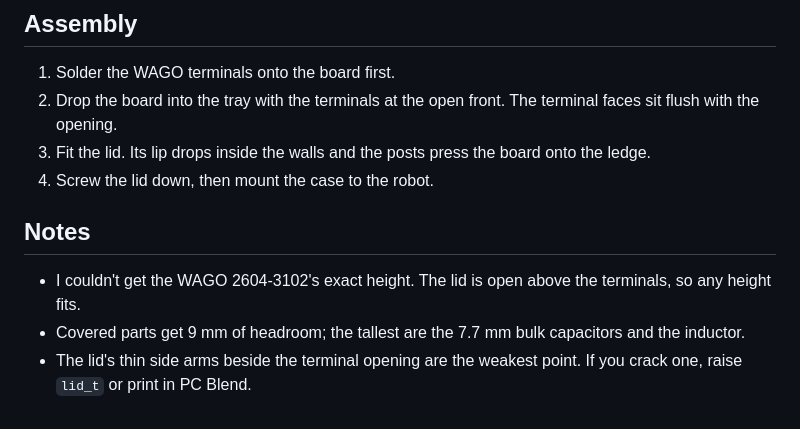
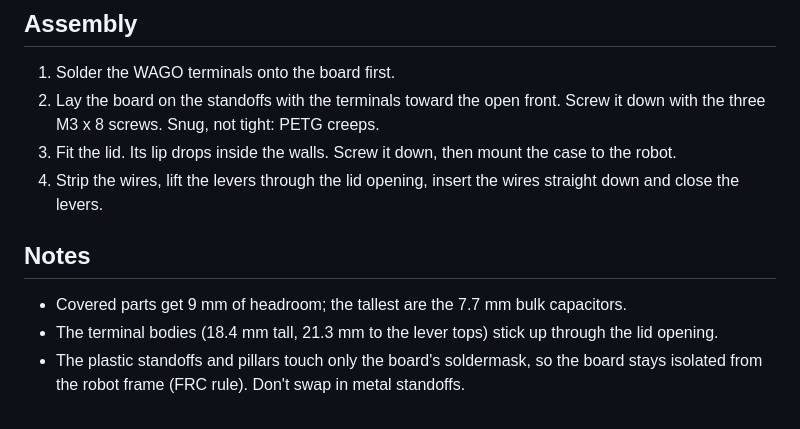
Before and after one commit to wifijt/POE-Power-buck, a Markdown page: enclosure/README.md, the part around one of its changes. GitHub-like rendering.

```diff
--- a/enclosure/README.md
+++ b/enclosure/README.md
@@ -39,15 +44,15 @@ A tough two-piece PETG case: a tray the board drops into, and a lid held on with
 ## Assembly
 
 1. Solder the WAGO terminals onto the board first.
-2. Drop the board into the tray with the terminals at the open front. The terminal faces sit
-   flush with the opening.
-3. Fit the lid. Its lip drops inside the walls and the posts press the board onto the ledge.
-4. Screw the lid down, then mount the case to the robot.
+2. Lay the board on the standoffs with the terminals toward the open front. Screw it down with the
+   three M3 x 8 screws. Snug, not tight: PETG creeps.
+3. Fit the lid. Its lip drops inside the walls. Screw it down, then mount the case to the robot.
+4. Strip the wires, lift the levers through the lid opening, insert the wires straight down and close
+   the levers.
 
 ## Notes
 
-* I couldn't get the WAGO 2604-3102's exact height. The lid is open above the terminals, so any
-  height fits.
-* Covered parts get 9 mm of headroom; the tallest are the 7.7 mm bulk capacitors and the inductor.
-* The lid's thin side arms beside the terminal opening are the weakest point. If you crack one,
-  raise `lid_t` or print in PC Blend.
+* Covered parts get 9 mm of headroom; the tallest are the 7.7 mm bulk capacitors.
+* The terminal bodies (18.4 mm tall, 21.3 mm to the lever tops) stick up through the lid opening.
+* The plastic standoffs and pillars touch only the board's soldermask, so the board stays isolated
+  from the robot frame (FRC rule). Don't swap in metal standoffs.
```
Also changed, not shown: other parts of enclosure/README.md (+20 -15 lines), docs/case_print_layout.png, 3 other files.
